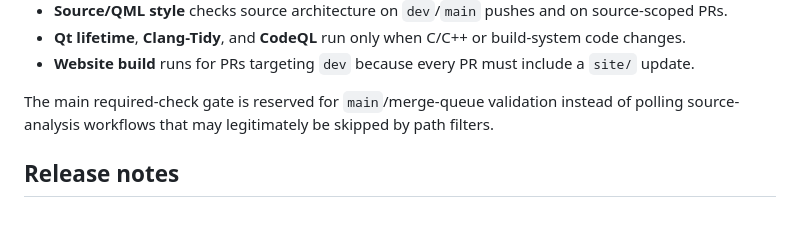
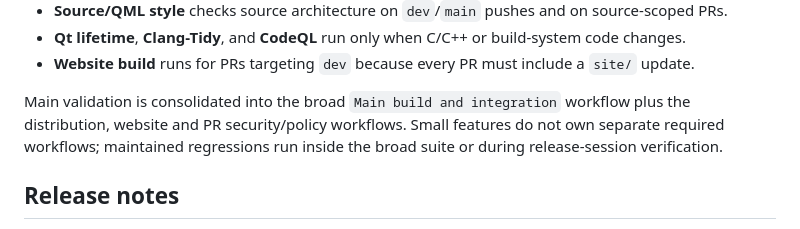
Before and after one commit to LuYishan-4/LunaDash, a Markdown page: docs/en/RELEASE_PROCESS.md, the part around the change. GitHub-like rendering.

Commit message:
docs(ci): describe consolidated main validation

```diff
--- a/docs/en/RELEASE_PROCESS.md
+++ b/docs/en/RELEASE_PROCESS.md
@@ -24,7 +24,7 @@ PR CI is split by cost:
 - **Qt lifetime**, **Clang-Tidy**, and **CodeQL** run only when C/C++ or build-system code changes.
 - **Website build** runs for PRs targeting `dev` because every PR must include a `site/` update.
 
-The main required-check gate is reserved for `main`/merge-queue validation instead of polling source-analysis workflows that may legitimately be skipped by path filters.
+Main validation is consolidated into the broad `Main build and integration` workflow plus the distribution, website and PR security/policy workflows. Small features do not own separate required workflows; maintained regressions run inside the broad suite or during release-session verification.
 
 ## Release notes
 
```
